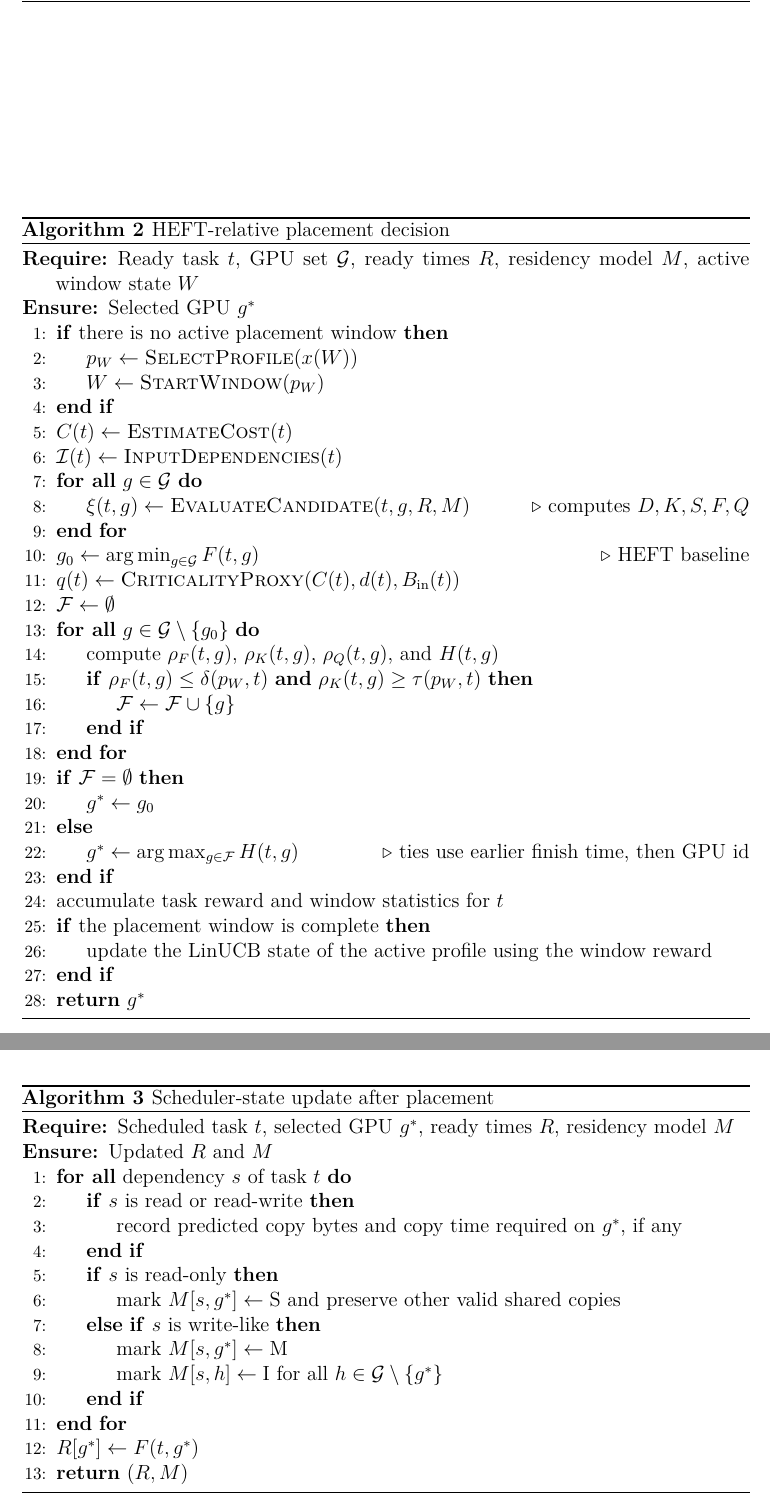
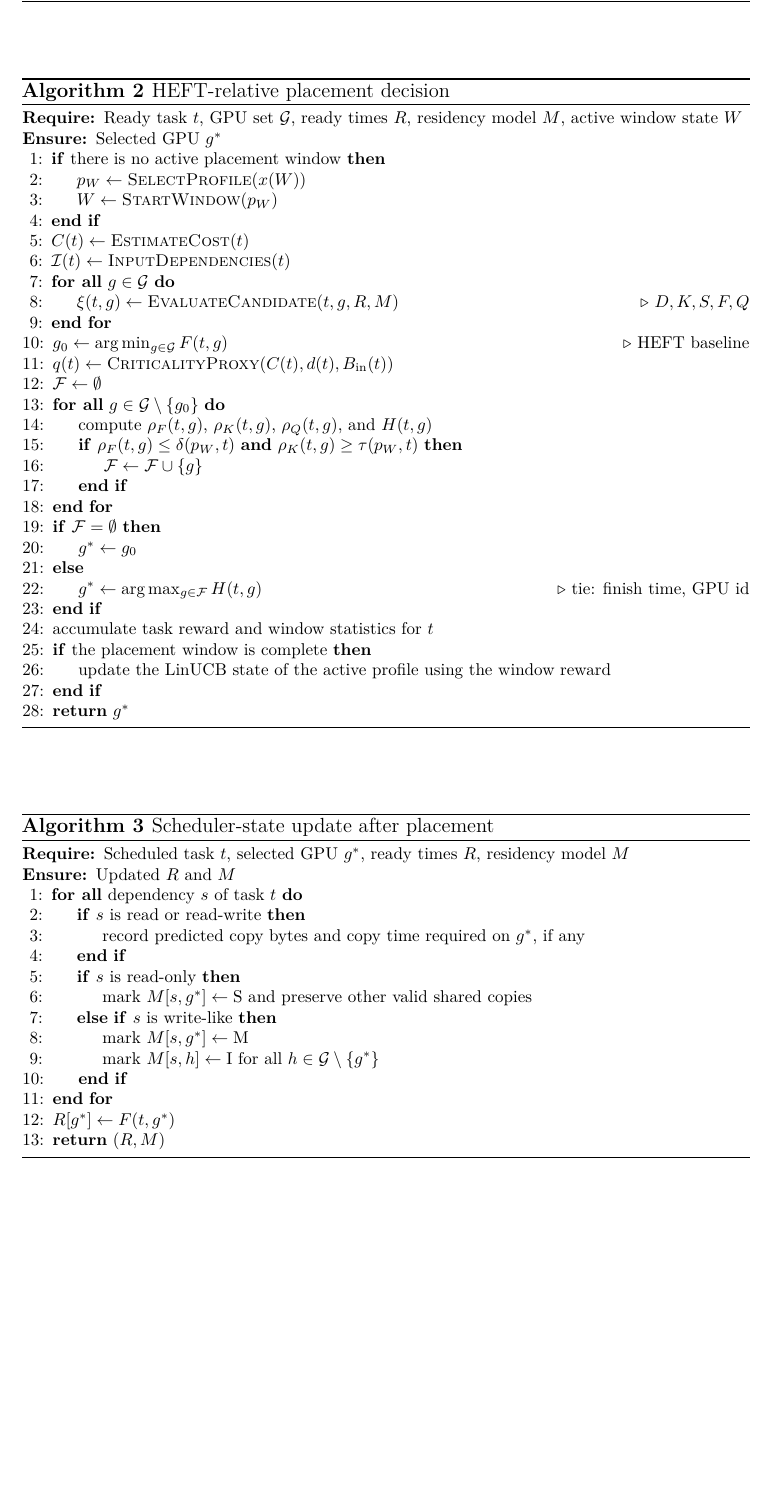
Before and after one commit to thynics/stf_master_thesis, a LaTeX thesis (Main.tex, which reads include/Methods.tex): two parts of pages 52 and 53 of 87 before the commit and part of page 52 of 85 after it, the two joined at a grey line, cut so that both start at the same text, the shorter picture padded with empty space. Compiled offline with pdfLaTeX.

Commit message:
thesis: compact placement algorithms

```diff
--- a/include/Methods.tex
+++ b/include/Methods.tex
@@ -389,9 +389,10 @@ Only the active profile is updated for the completed window. Figure~\ref{fig:met
 
 Algorithms~\ref{alg:placement-decision} and~\ref{alg:state-update} summarize the placement procedure and the corresponding scheduler-state update. The first algorithm describes the HEFT-relative decision rule, while the second algorithm describes how the selected placement is made visible to subsequent tasks through the ready-time and residency states.
 
-\begin{algorithm}[t]
+\begin{algorithm}[!htbp]
 \caption{HEFT-relative placement decision}
 \label{alg:placement-decision}
+\footnotesize
 \begin{algorithmic}[1]
 \Require Ready task $t$, GPU set $\mathcal{G}$, ready times $R$, residency model $M$, active window state $W$
 \Ensure Selected GPU $g^{*}$
@@ -402,7 +403,7 @@ Algorithms~\ref{alg:placement-decision} and~\ref{alg:state-update} summarize the
 \State $C(t) \gets \Call{EstimateCost}{t}$
 \State $\mathcal{I}(t) \gets \Call{InputDependencies}{t}$
 \ForAll{$g\in\mathcal{G}$}
-    \State $\xi(t,g)\gets\Call{EvaluateCandidate}{t,g,R,M}$ \Comment{computes $D,K,S,F,Q$}
+    \State $\xi(t,g)\gets\Call{EvaluateCandidate}{t,g,R,M}$ \Comment{$D,K,S,F,Q$}
 \EndFor
 \State $g_0\gets\arg\min_{g\in\mathcal{G}}F(t,g)$ \Comment{HEFT baseline}
 \State $q(t)\gets\Call{CriticalityProxy}{C(t),d(t),B_{\mathrm{in}}(t)}$
@@ -416,7 +417,7 @@ Algorithms~\ref{alg:placement-decision} and~\ref{alg:state-update} summarize the
 \If{$\mathcal{F}=\emptyset$}
     \State $g^{*}\gets g_0$
 \Else
-    \State $g^{*}\gets\arg\max_{g\in\mathcal{F}}H(t,g)$ \Comment{ties use earlier finish time, then GPU id}
+    \State $g^{*}\gets\arg\max_{g\in\mathcal{F}}H(t,g)$ \Comment{tie: finish time, GPU id}
 \EndIf
 \State accumulate task reward and window statistics for $t$
 \If{the placement window is complete}
@@ -426,9 +427,10 @@ Algorithms~\ref{alg:placement-decision} and~\ref{alg:state-update} summarize the
 \end{algorithmic}
 \end{algorithm}
 
-\begin{algorithm}[t]
+\begin{algorithm}[!htbp]
 \caption{Scheduler-state update after placement}
 \label{alg:state-update}
+\footnotesize
 \begin{algorithmic}[1]
 \Require Scheduled task $t$, selected GPU $g^{*}$, ready times $R$, residency model $M$
 \Ensure Updated $R$ and $M$
```
